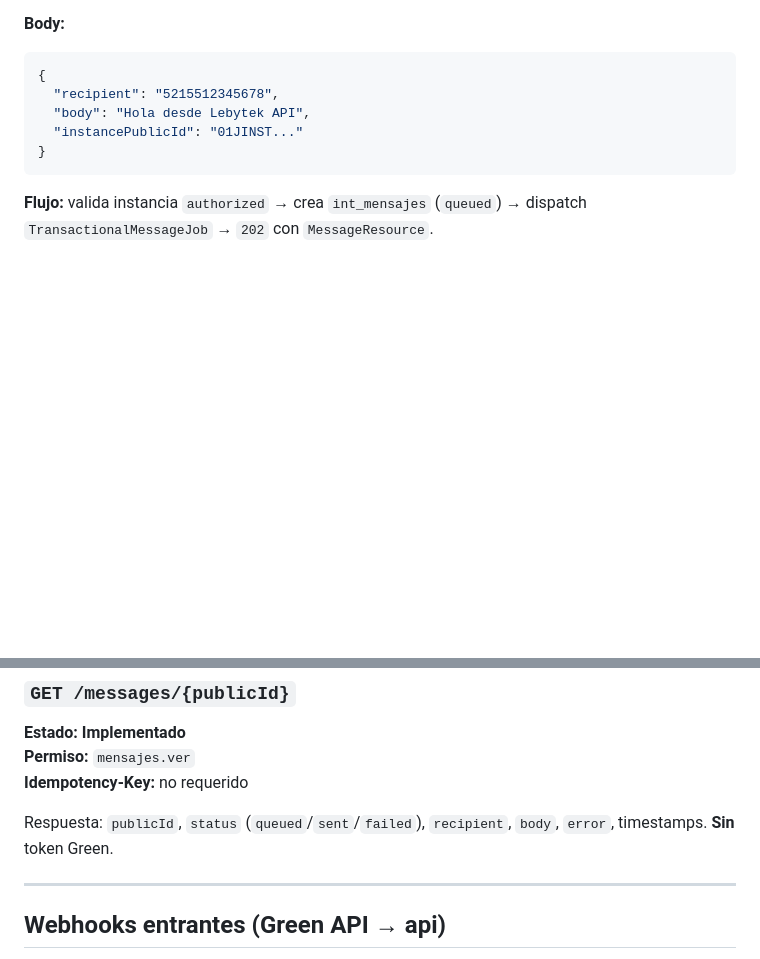
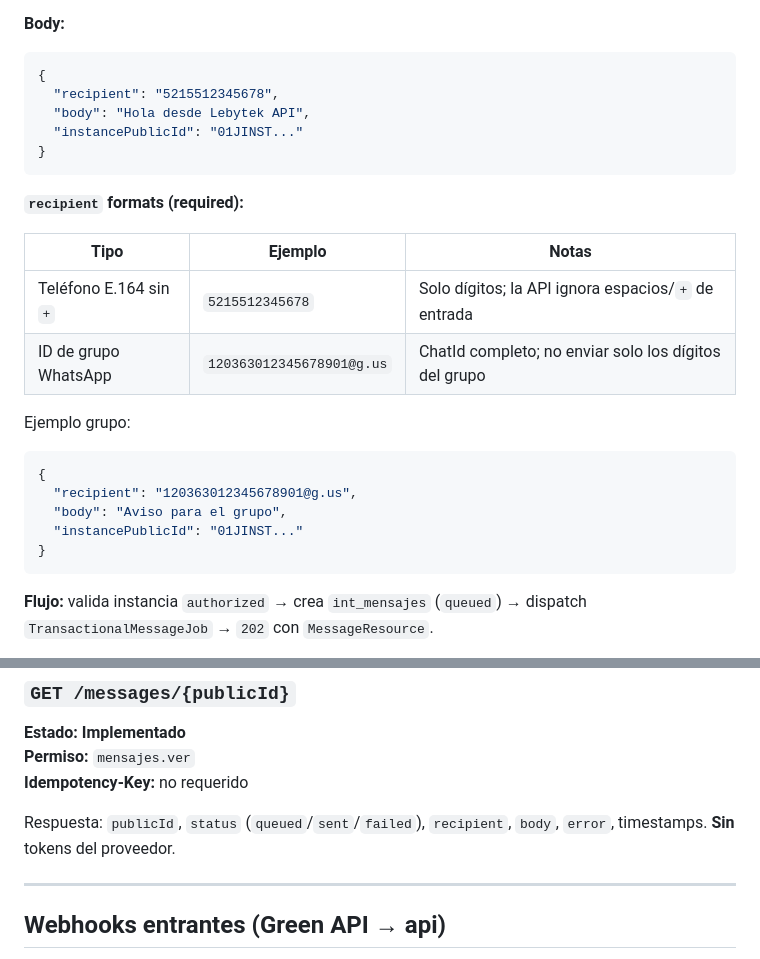
Before and after one commit to Parzival2103/WhatsApiLebytek, a Markdown page: docs/integration/waapi-api-contract.md, 2 parts joined by grey strips. Rendered like a GitHub page; blank space fills up the shorter version.

Commit message:
docs(contract): document phone and group recipient formats for POST /messages
Co-authored-by: Cursor <cursoragent@cursor.com>

````diff
--- a/docs/integration/waapi-api-contract.md
+++ b/docs/integration/waapi-api-contract.md
@@ -296,6 +296,23 @@ Also implemented: `GET /instances`, `GET /instances/{publicId}`, `GET /instances
 }
 ```
 
+**`recipient` formats (required):**
+
+| Tipo | Ejemplo | Notas |
+|------|---------|--------|
+| Teléfono E.164 sin `+` | `5215512345678` | Solo dígitos; la API ignora espacios/`+` de entrada |
+| ID de grupo WhatsApp | `120363012345678901@g.us` | ChatId completo; no enviar solo los dígitos del grupo |
+
+Ejemplo grupo:
+
+```json
+{
+  "recipient": "120363012345678901@g.us",
+  "body": "Aviso para el grupo",
+  "instancePublicId": "01JINST..."
+}
+```
+
 **Flujo:** valida instancia `authorized` → crea `int_mensajes` (`queued`) → dispatch `TransactionalMessageJob` → `202` con `MessageResource`.
 
 **Idempotencia:** mismo `Idempotency-Key` + tenant → respuesta cacheada con el mensaje existente (status `202` vía middleware HTTP).
@@ -350,7 +367,7 @@ Consulta cuota comercial del tenant autenticado: días restantes de demo, mensaj
 **Permiso:** `mensajes.ver`
 **Idempotency-Key:** no requerido
 
-Respuesta: `publicId`, `status` (`queued`/`sent`/`failed`), `recipient`, `body`, `error`, timestamps. **Sin** token Green.
+Respuesta: `publicId`, `status` (`queued`/`sent`/`failed`), `recipient`, `body`, `error`, timestamps. **Sin** tokens del proveedor.
 
 ---
 
````
